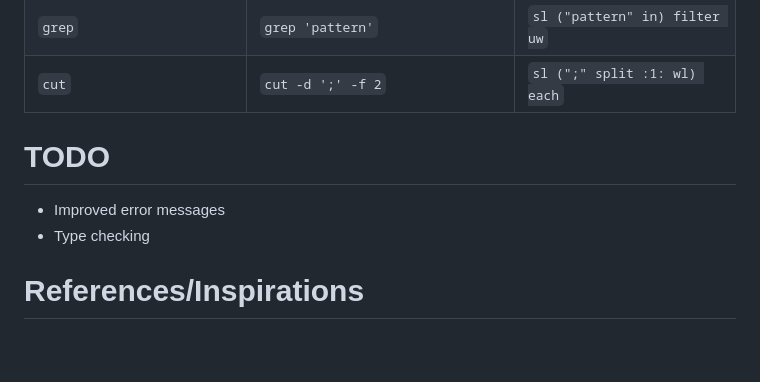
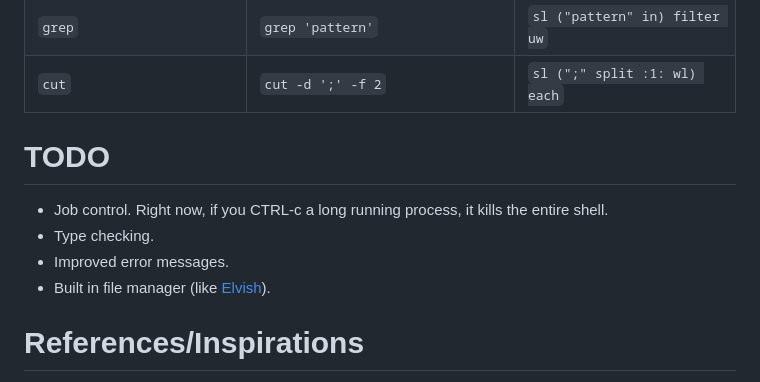
Before and after one commit to mitchpaulus/mshell, a Markdown page: README.md, the part around the change. Rendered like a GitHub page; blank space fills up the shorter version.

Commit message:
Update TODO section

```diff
--- a/README.md
+++ b/README.md
@@ -68,11 +68,12 @@ Note that you'll also need the environment variable `MSHSTDLIB` pointing to the
 | `grep` | `grep 'pattern'` | `sl ("pattern" in) filter uw` |
 | `cut` | `cut -d ';' -f 2` | `sl (";" split :1: wl) each` |
 
-
 # TODO
 
-- Improved error messages
-- Type checking
+- Job control. Right now, if you CTRL-c a long running process, it kills the entire shell.
+- Type checking.
+- Improved error messages.
+- Built in file manager (like [Elvish](https://elv.sh/)).
 
 # References/Inspirations
 
```
